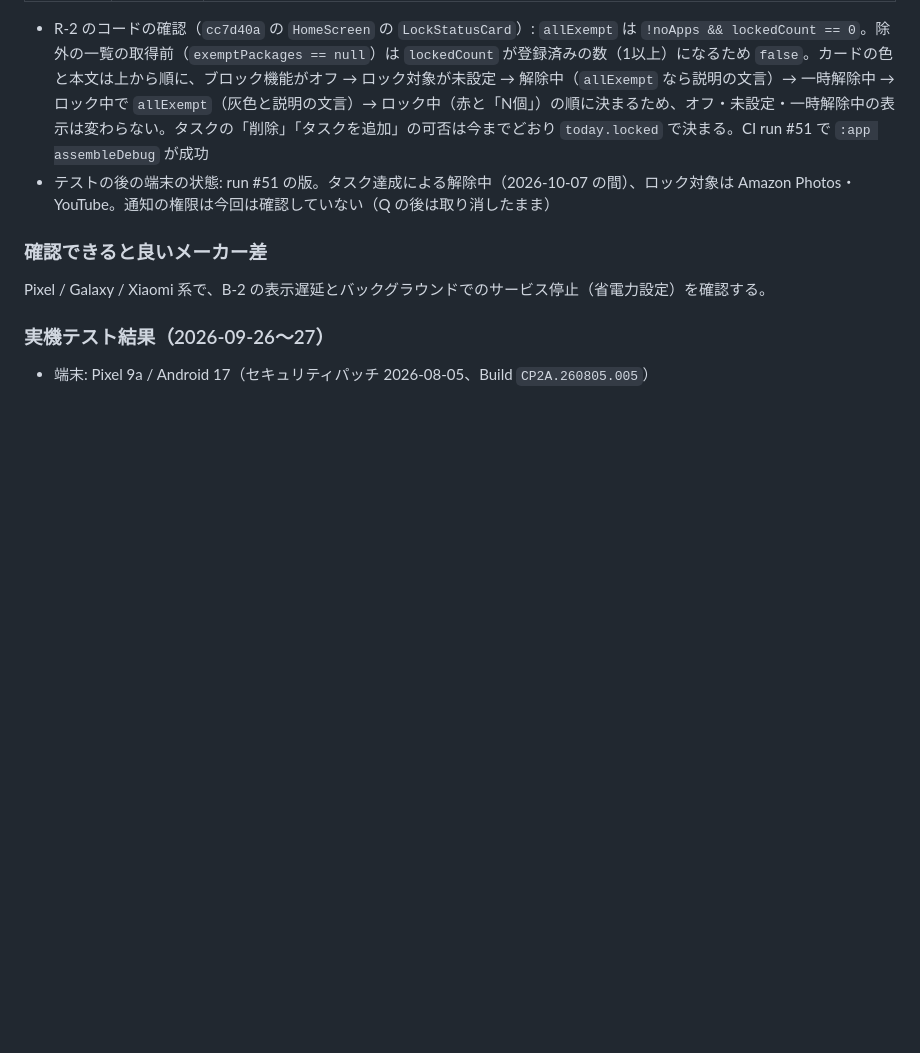
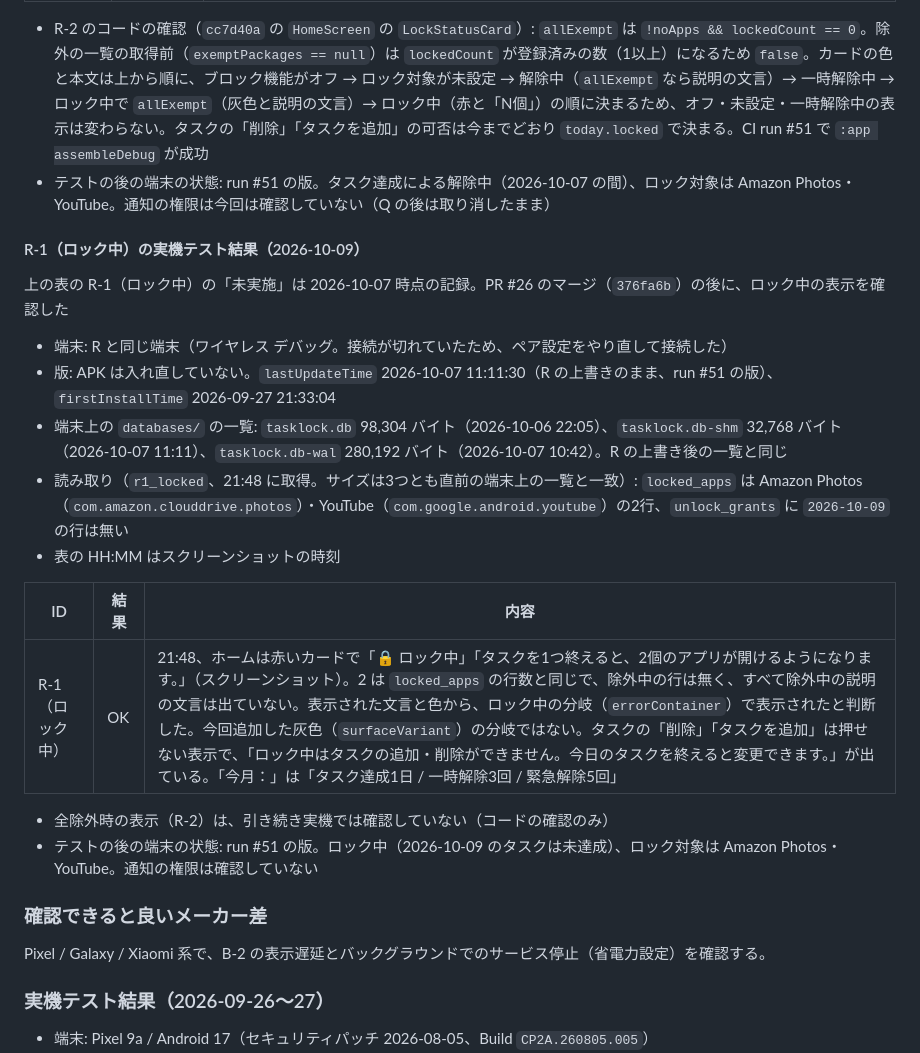
Before and after one commit to rk1010rk/fishing-marine-gis, a Markdown page: tasklock-android/docs/DESIGN.md, the part around the change. Rendered like a GitHub page; blank space fills up the shorter version.

Commit message:
docs(tasklock): 実機テスト R-1（ロック中）の結果を記録
2026-10-09 に、PR #26 のマージ後の run #51 の版で、ロック中のホームの表示を確認した（OK）。
10-07 時点の「未実施」の記録は書き換えず、別の節として追記する。全除外時の表示（R-2）は引き続き実機では未確認。

Co-Authored-By: Claude Opus 5.5 <noreply@anthropic.com>
Claude-Session: https://claude.ai/code/session_015FtcaPgwTARP4iY8n9iPfv

```diff
--- a/tasklock-android/docs/DESIGN.md
+++ b/tasklock-android/docs/DESIGN.md
@@ -1219,6 +1219,21 @@ v3 の DB 実装と確認（2026-10-06 の記録）
 - R-2 のコードの確認（`cc7d40a` の `HomeScreen` の `LockStatusCard`）: `allExempt` は `!noApps && lockedCount == 0`。除外の一覧の取得前（`exemptPackages == null`）は `lockedCount` が登録済みの数（1以上）になるため `false`。カードの色と本文は上から順に、ブロック機能がオフ → ロック対象が未設定 → 解除中（`allExempt` なら説明の文言）→ 一時解除中 → ロック中で `allExempt`（灰色と説明の文言）→ ロック中（赤と「N個」）の順に決まるため、オフ・未設定・一時解除中の表示は変わらない。タスクの「削除」「タスクを追加」の可否は今までどおり `today.locked` で決まる。CI run #51 で `:app assembleDebug` が成功
 - テストの後の端末の状態: run #51 の版。タスク達成による解除中（2026-10-07 の間）、ロック対象は Amazon Photos・YouTube。通知の権限は今回は確認していない（Q の後は取り消したまま）
 
+#### R-1（ロック中）の実機テスト結果（2026-10-09）
+上の表の R-1（ロック中）の「未実施」は 2026-10-07 時点の記録。PR #26 のマージ（`376fa6b`）の後に、ロック中の表示を確認した
+- 端末: R と同じ端末（ワイヤレス デバッグ。接続が切れていたため、ペア設定をやり直して接続した）
+- 版: APK は入れ直していない。`lastUpdateTime` 2026-10-07 11:11:30（R の上書きのまま、run #51 の版）、`firstInstallTime` 2026-09-27 21:33:04
+- 端末上の `databases/` の一覧: `tasklock.db` 98,304 バイト（2026-10-06 22:05）、`tasklock.db-shm` 32,768 バイト（2026-10-07 11:11）、`tasklock.db-wal` 280,192 バイト（2026-10-07 10:42）。R の上書き後の一覧と同じ
+- 読み取り（`r1_locked`、21:48 に取得。サイズは3つとも直前の端末上の一覧と一致）: `locked_apps` は Amazon Photos（`com.amazon.clouddrive.photos`）・YouTube（`com.google.android.youtube`）の2行、`unlock_grants` に `2026-10-09` の行は無い
+- 表の HH:MM はスクリーンショットの時刻
+
+| ID | 結果 | 内容 |
+|---|---|---|
+| R-1（ロック中） | OK | 21:48、ホームは赤いカードで「🔒 ロック中」「タスクを1つ終えると、2個のアプリが開けるようになります。」（スクリーンショット）。2 は `locked_apps` の行数と同じで、除外中の行は無く、すべて除外中の説明の文言は出ていない。表示された文言と色から、ロック中の分岐（`errorContainer`）で表示されたと判断した。今回追加した灰色（`surfaceVariant`）の分岐ではない。タスクの「削除」「タスクを追加」は押せない表示で、「ロック中はタスクの追加・削除ができません。今日のタスクを終えると変更できます。」が出ている。「今月：」は「タスク達成1日 / 一時解除3回 / 緊急解除5回」 |
+
+- 全除外時の表示（R-2）は、引き続き実機では確認していない（コードの確認のみ）
+- テストの後の端末の状態: run #51 の版。ロック中（2026-10-09 のタスクは未達成）、ロック対象は Amazon Photos・YouTube。通知の権限は確認していない
+
 ### 確認できると良いメーカー差
 Pixel / Galaxy / Xiaomi 系で、B-2 の表示遅延とバックグラウンドでのサービス停止（省電力設定）を確認する。
 
```
